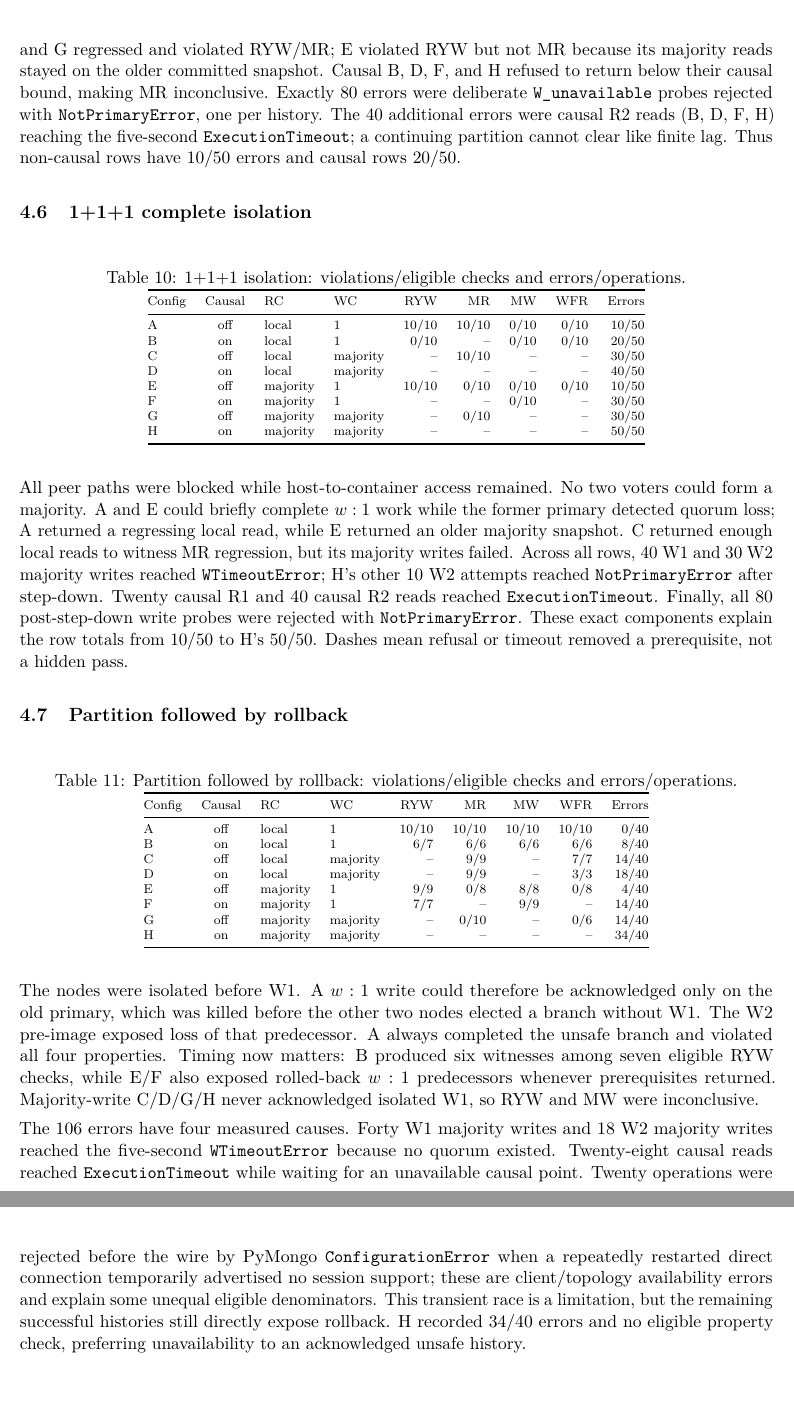
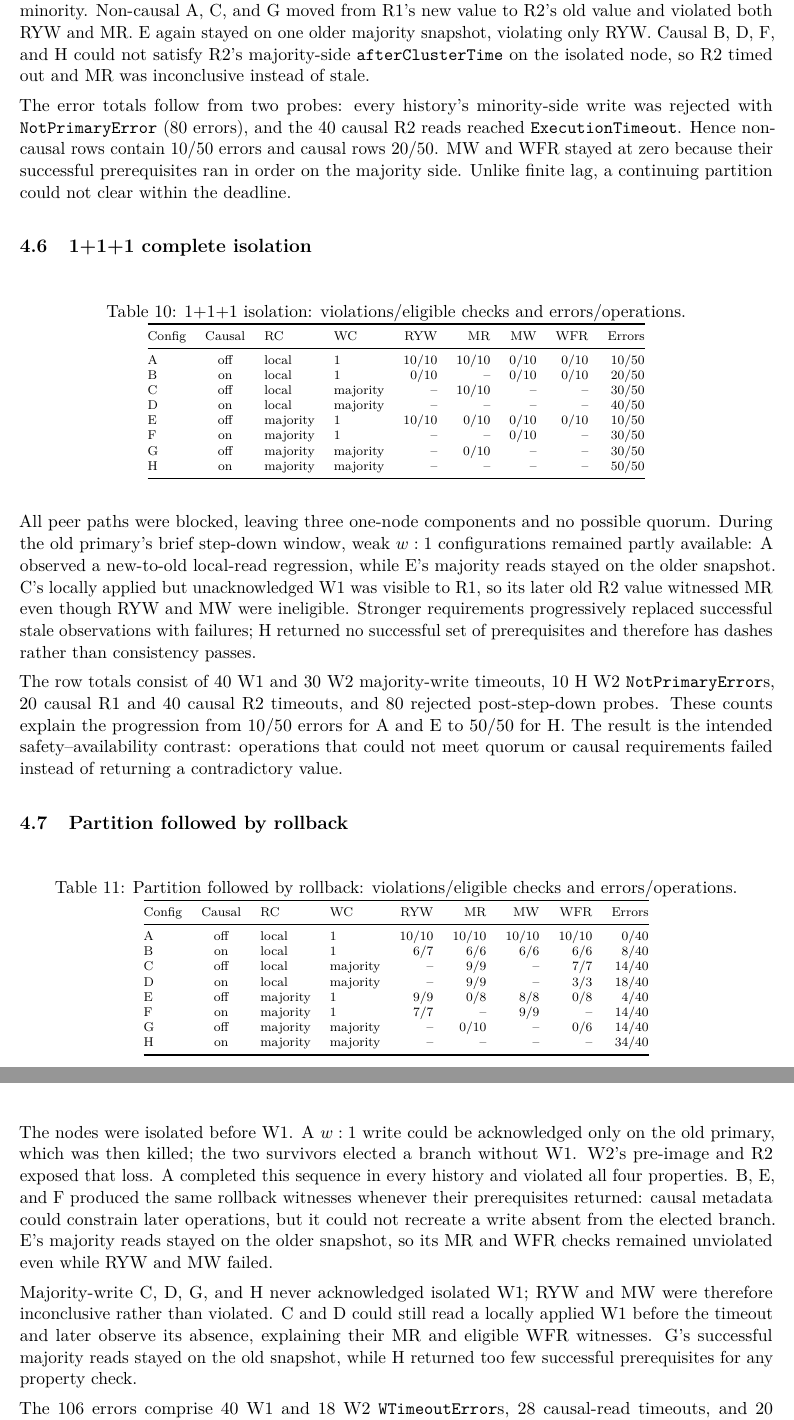
Before and after one commit to yespiggy/mongodb-consistency-lab, a LaTeX paper (report/main.tex): two parts of pages 8 and 9 of 10 before the commit and two parts of pages 8 and 9 of 11 after it, joined at a grey line, cut at the place of the change. Compiled offline with pdfLaTeX.

Commit message:
Rewrite results around scenario-specific findings

```diff
--- a/report/main.tex
+++ b/report/main.tex
@@ -398,15 +411,18 @@ H & on  & majority & majority & 0/10 & -- & 0/10 & 0/10 & 20/50\\ \bottomrule
 \end{tabular}
 \end{table}
 
-The old primary was isolated while the two-node side retained quorum and elected a new
-primary. W1, R1, and W2 succeeded on that majority side. R2 probed the stale minority.
-Non-causal A, C, and G regressed and violated RYW/MR; E violated RYW but not MR because its
-majority reads stayed on the older committed snapshot. Causal B, D, F, and H refused to
-return below their causal bound, making MR inconclusive. Exactly 80 errors were deliberate
-\texttt{W\_unavailable} probes rejected with \texttt{NotPrimaryError}, one per history. The
-40 additional errors were causal R2 reads (B, D, F, H) reaching the five-second
-\texttt{ExecutionTimeout}; a continuing partition cannot clear like finite lag. Thus
-non-causal rows have 10/50 errors and causal rows 20/50.
+The isolated old primary became the one-node minority, while the other two members elected a
+new primary. W1, R1, and W2 succeeded on that majority side; R2 deliberately probed the stale
+minority. Non-causal A, C, and G moved from R1's new value to R2's old value and violated both
+RYW and MR. E again stayed on one older majority snapshot, violating only RYW. Causal B, D,
+F, and H could not satisfy R2's majority-side \texttt{afterClusterTime} on the isolated node,
+so R2 timed out and MR was inconclusive instead of stale.
+
+The error totals follow from two probes: every history's minority-side write was rejected
+with \texttt{NotPrimaryError} (80 errors), and the 40 causal R2 reads reached
+\texttt{ExecutionTimeout}. Hence non-causal rows contain 10/50 errors and causal rows 20/50.
+MW and WFR stayed at zero because their successful prerequisites ran in order on the
+majority side. Unlike finite lag, a continuing partition could not clear within the deadline.
 \FloatBarrier
 
 \subsection{1+1+1 complete isolation}
@@ -426,15 +442,19 @@ H & on  & majority & majority & -- & -- & -- & -- & 50/50\\ \bottomrule
 \end{tabular}
 \end{table}
 
-All peer paths were blocked while host-to-container access remained. No two voters could
-form a majority. A and E could briefly complete $w:1$ work while the former primary detected
-quorum loss; A returned a regressing local read, while E returned an older majority snapshot.
-C returned enough local reads to witness MR regression, but its majority writes failed.
-Across all rows, 40 W1 and 30 W2 majority writes reached \texttt{WTimeoutError}; H's other 10
-W2 attempts reached \texttt{NotPrimaryError} after step-down. Twenty causal R1 and 40 causal
-R2 reads reached \texttt{ExecutionTimeout}. Finally, all 80 post-step-down write probes were
-rejected with \texttt{NotPrimaryError}. These exact components explain the row totals from
-10/50 to H's 50/50. Dashes mean refusal or timeout removed a prerequisite, not a hidden pass.
+All peer paths were blocked, leaving three one-node components and no possible quorum. During
+the old primary's brief step-down window, weak $w:1$ configurations remained partly
+available: A observed a new-to-old local-read regression, while E's majority reads stayed on
+the older snapshot. C's locally applied but unacknowledged W1 was visible to R1, so its later
+old R2 value witnessed MR even though RYW and MW were ineligible. Stronger requirements
+progressively replaced successful stale observations with failures; H returned no successful
+set of prerequisites and therefore has dashes rather than consistency passes.
+
+The row totals consist of 40 W1 and 30 W2 majority-write timeouts, 10 H W2
+\texttt{NotPrimaryError}s, 20 causal R1 and 40 causal R2 timeouts, and 80 rejected
+post-step-down probes. These counts explain the progression from 10/50 errors for A and E to
+50/50 for H. The result is the intended safety--availability contrast: operations that could
+not meet quorum or causal requirements failed instead of returning a contradictory value.
 \FloatBarrier
 
 \subsection{Partition followed by rollback}
@@ -454,19 +474,19 @@ H & on  & majority & majority & -- & -- & -- & -- & 34/40\\ \bottomrule
 \end{tabular}
 \end{table}
 
-The nodes were isolated before W1. A $w:1$ write could therefore be acknowledged only on the
-old primary, which was killed before the other two nodes elected a branch without W1. The W2
-pre-image exposed loss of that predecessor. A always completed the unsafe branch and violated
-all four properties. Timing now matters: B produced six witnesses among seven eligible RYW
-checks, while E/F also exposed rolled-back $w:1$ predecessors whenever prerequisites returned.
-Majority-write C/D/G/H never acknowledged isolated W1, so RYW and MW were inconclusive.
+The nodes were isolated before W1. A $w:1$ write could be acknowledged only on the old
+primary, which was then killed; the two survivors elected a branch without W1. W2's pre-image
+and R2 exposed that loss. A completed this sequence in every history and violated all four
+properties. B, E, and F produced the same rollback witnesses whenever their prerequisites
+returned: causal metadata could constrain later operations, but it could not recreate a
+write absent from the elected branch. E's majority reads stayed on the older snapshot, so its
+MR and WFR checks remained unviolated even while RYW and MW failed.
 
-The 106 errors have four measured causes. Forty W1 majority writes and 18 W2 majority writes
-reached the five-second \texttt{WTimeoutError} because no quorum existed. Twenty-eight causal
-reads reached \texttt{ExecutionTimeout} while waiting for an unavailable causal point.
-Twenty operations were rejected before the wire by PyMongo \texttt{ConfigurationError} when
-a repeatedly restarted direct connection temporarily advertised no session support; these
-are client/topology availability errors and explain some unequal eligible denominators. This
-transient race is a limitation, but the remaining successful histories still directly expose
-rollback. H recorded 34/40 errors and no eligible property check, preferring unavailability
-to an acknowledged unsafe history.
+Majority-write C, D, G, and H never acknowledged isolated W1; RYW and MW were therefore
+inconclusive rather than violated. C and D could still read a locally applied W1 before the
+timeout and later observe its absence, explaining their MR and eligible WFR witnesses. G's
+successful majority reads stayed on the old snapshot, while H returned too few successful
+prerequisites for any property check.
+
+The 106 errors comprise 40 W1 and 18 W2 \texttt{WTimeoutError}s, 28 causal-read timeouts, and
+20 PyMongo \texttt{ConfigurationError}s raised before transmission while restarted direct
```
Also changed, not shown: report/report.pdf, report/main.tex (73 more changed lines).
